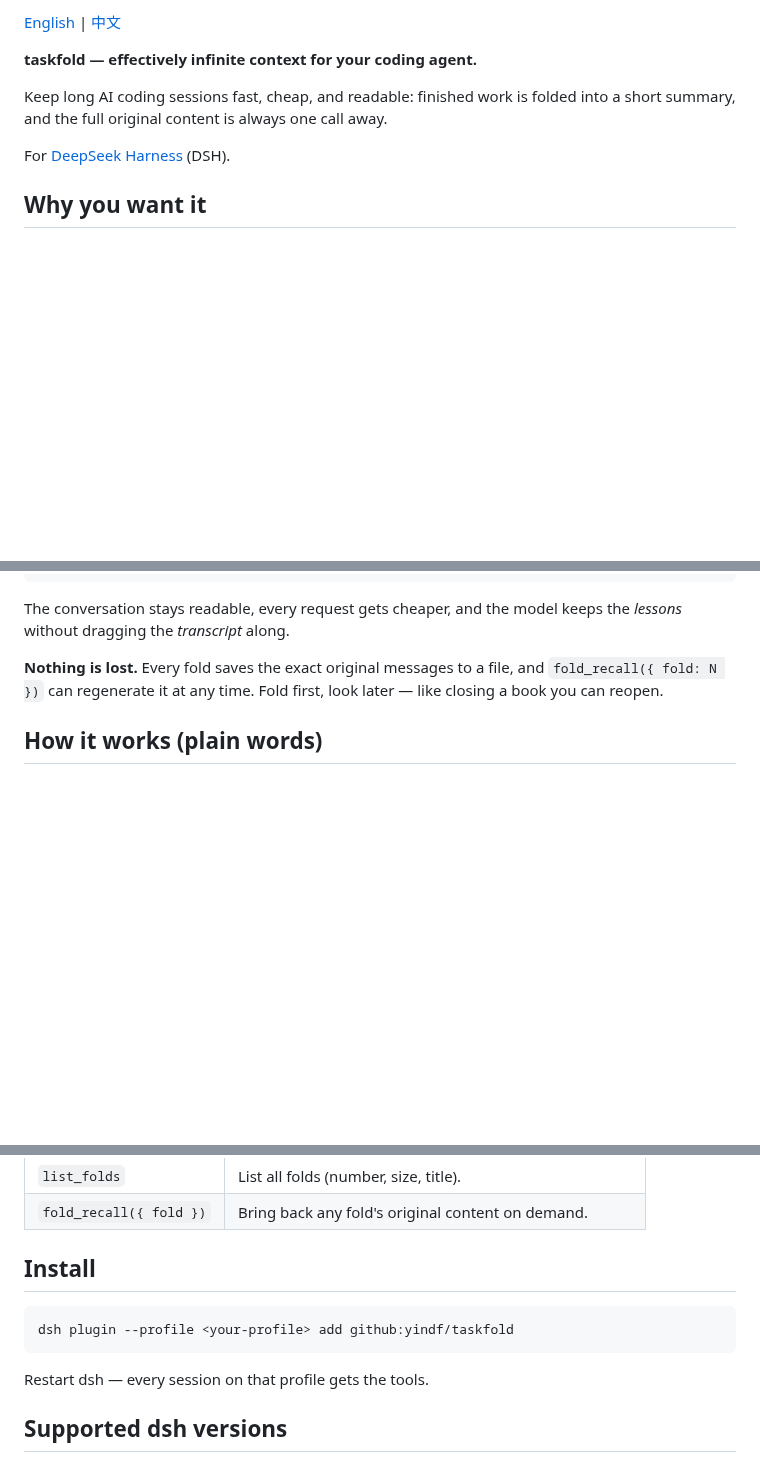
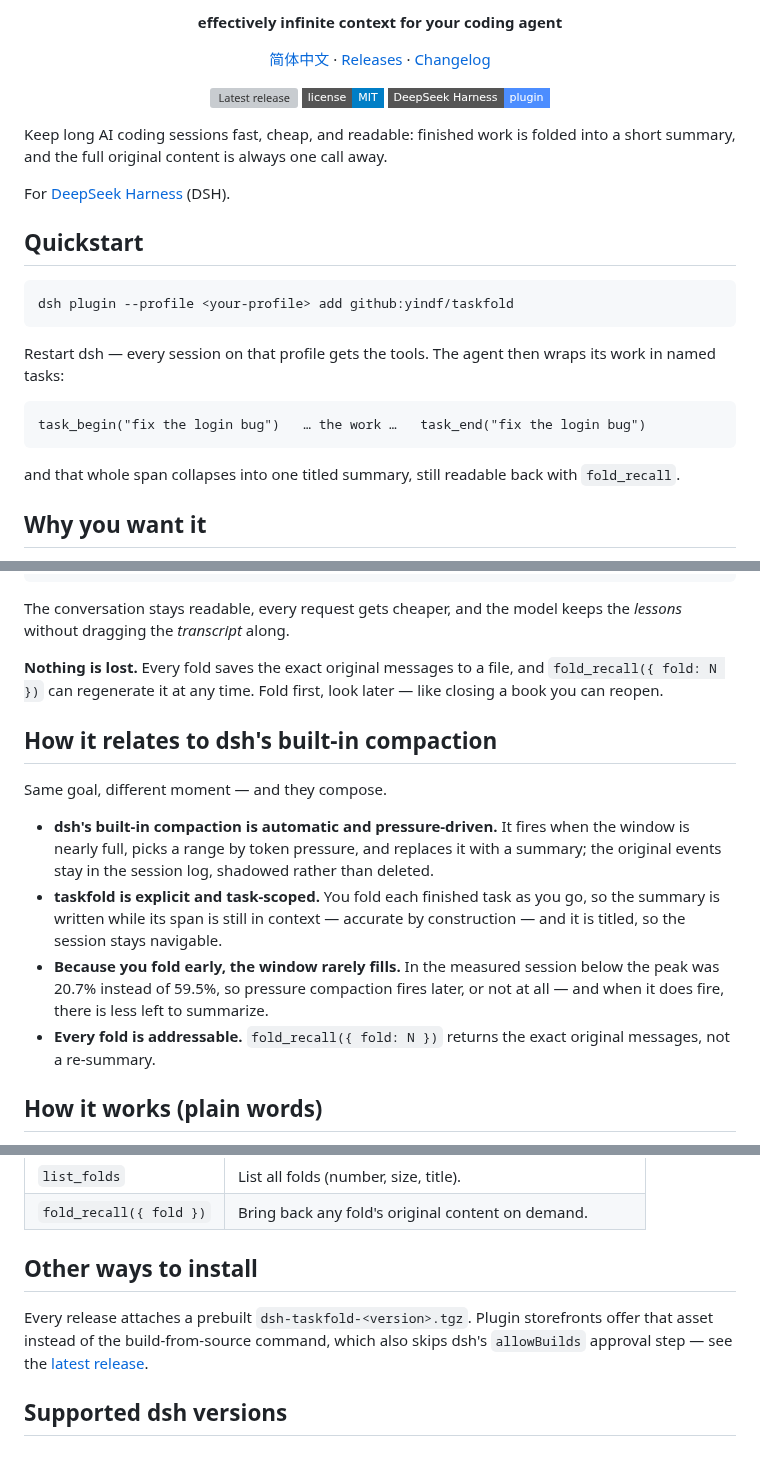
Before and after one commit to yindf/taskfold, a Markdown page: README.md, 3 parts joined by grey strips. GitHub-like rendering; badges without logos; blank space fills up the shorter version; grey boxes are pictures that could not be loaded.

````diff
--- a/README.md
+++ b/README.md
@@ -2,11 +4,35 @@
 
-[English](README.md) | [中文](README.zh.md)
+<p align="center"><b>effectively infinite context for your coding agent</b></p>
 
-**taskfold — effectively infinite context for your coding agent.**
+<p align="center">
+  <a href="README.zh.md">简体中文</a> ·
+  <a href="https://github.com/yindf/taskfold/releases/latest">Releases</a> ·
+  <a href="CHANGELOG.md">Changelog</a>
+</p>
+
+<p align="center">
+  <a href="https://github.com/yindf/taskfold/releases/latest"><img src="https://img.shields.io/github/v/release/yindf/taskfold?style=flat-square&color=4c8dff" alt="Latest release"></a>
+  <a href="LICENSE"><img src="https://img.shields.io/badge/license-MIT-blue?style=flat-square" alt="MIT license"></a>
+  <a href="https://github.com/topics/dsh-plugin"><img src="https://img.shields.io/badge/DeepSeek%20Harness-plugin-4c8dff?style=flat-square" alt="DeepSeek Harness plugin"></a>
+</p>
 
 Keep long AI coding sessions fast, cheap, and readable: finished work is folded into a short summary, and the full original content is always one call away.
 
 For [DeepSeek Harness](https://www.npmjs.com/package/@deepseek-ai/dsh) (DSH).
+
+## Quickstart
+
+```sh
+dsh plugin --profile <your-profile> add github:yindf/taskfold
+```
+
+Restart dsh — every session on that profile gets the tools. The agent then wraps its work in named tasks:
+
+```
+task_begin("fix the login bug")   … the work …   task_end("fix the login bug")
+```
+
+and that whole span collapses into one titled summary, still readable back with `fold_recall`.
 
 ## Why you want it
 
@@ -23,6 +49,15 @@ After:   "fix the login bug" — summary: what was tried, what failed and why,
 The conversation stays readable, every request gets cheaper, and the model keeps the *lessons* without dragging the *transcript* along.
 
 **Nothing is lost.** Every fold saves the exact original messages to a file, and `fold_recall({ fold: N })` can regenerate it at any time. Fold first, look later — like closing a book you can reopen.
+
+## How it relates to dsh's built-in compaction
+
+Same goal, different moment — and they compose.
+
+- **dsh's built-in compaction is automatic and pressure-driven.** It fires when the window is nearly full, picks a range by token pressure, and replaces it with a summary; the original events stay in the session log, shadowed rather than deleted.
+- **taskfold is explicit and task-scoped.** You fold each finished task as you go, so the summary is written while its span is still in context — accurate by construction — and it is titled, so the session stays navigable.
+- **Because you fold early, the window rarely fills.** In the measured session below the peak was 20.7% instead of 59.5%, so pressure compaction fires later, or not at all — and when it does fire, there is less left to summarize.
+- **Every fold is addressable.** `fold_recall({ fold: N })` returns the exact original messages, not a re-summary.
 
 ## How it works (plain words)
 
@@ -59,13 +94,9 @@ Four agent tools (plus the reminders above):
 | `list_folds` | List all folds (number, size, title). |
 | `fold_recall({ fold })` | Bring back any fold's original content on demand. |
 
-## Install
+## Other ways to install
 
-```sh
-dsh plugin --profile <your-profile> add github:yindf/taskfold
-```
-
-Restart dsh — every session on that profile gets the tools.
+Every release attaches a prebuilt `dsh-taskfold-<version>.tgz`. Plugin storefronts offer that asset instead of the build-from-source command, which also skips dsh's `allowBuilds` approval step — see the [latest release](https://github.com/yindf/taskfold/releases/latest).
 
 ## Supported dsh versions
 
````
Also changed, not shown: other parts of README.md (+4 -2 lines), README.zh.md (+41 -10 lines), assets/banner.png (added), assets/banner.zh.png (added), assets/social-preview.png (added).
